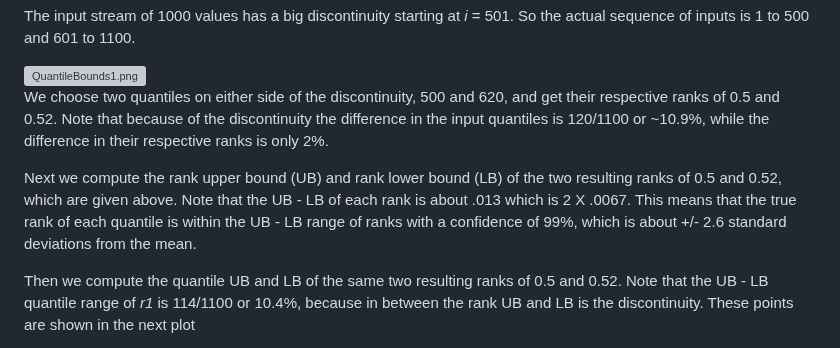
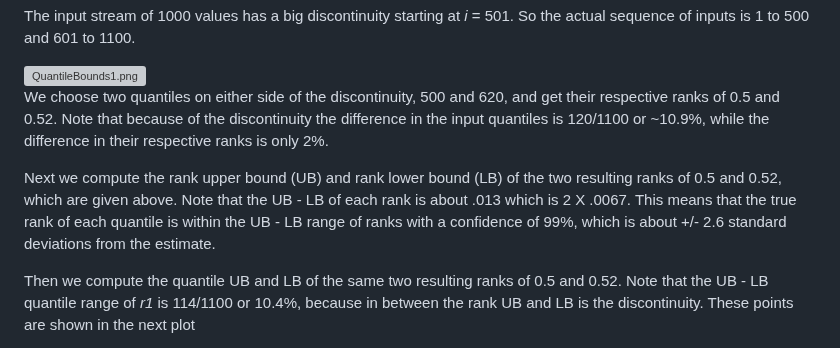
Before and after one commit to apache/datasketches-website, a Markdown page: docs/KLL/UnderstandingKLLBounds.md, the part around the change. Drawn GitHub-style; grey boxes are pictures that could not be loaded.

Commit message:
Change one word.

```diff
--- a/docs/KLL/UnderstandingKLLBounds.md
+++ b/docs/KLL/UnderstandingKLLBounds.md
@@ -113,7 +113,7 @@ The input stream of 1000 values has a big discontinuity starting at *i* = 501. S
 
 We choose two quantiles on either side of the discontinuity, 500 and 620, and get their respective ranks of 0.5 and 0.52. Note that because of the discontinuity the difference in the input quantiles is 120/1100 or ~10.9%, while the difference in their respective ranks is only 2%.
 
-Next we compute the rank upper bound (UB) and rank lower bound (LB) of the two resulting ranks of 0.5 and 0.52, which are given above. Note that the UB - LB of each rank is about .013 which is 2 X .0067.  This means that the true rank of each quantile is within the UB - LB range of ranks with a confidence of 99%, which is about +/- 2.6 standard deviations from the mean.
+Next we compute the rank upper bound (UB) and rank lower bound (LB) of the two resulting ranks of 0.5 and 0.52, which are given above. Note that the UB - LB of each rank is about .013 which is 2 X .0067.  This means that the true rank of each quantile is within the UB - LB range of ranks with a confidence of 99%, which is about +/- 2.6 standard deviations from the estimate.
 
 Then we compute the quantile UB and LB of the same two resulting ranks of 0.5 and 0.52. Note that the UB - LB quantile range of *r1* is 114/1100 or 10.4%, because in between the rank UB and LB is the discontinuity.  These points are shown in the next plot
 
```
